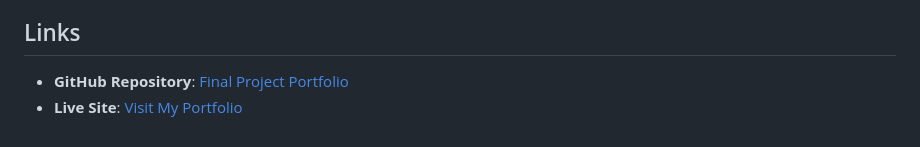
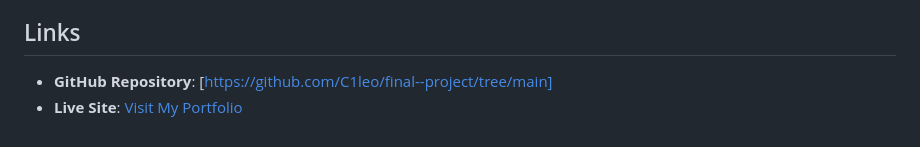
Before and after one commit to C1leo/final--project, a Markdown page: README.md, the part around the change. Drawn GitHub-style.

```diff
--- a/README.md
+++ b/README.md
@@ -25,5 +25,5 @@ An interactive incremental clicker game created with JavaScript. Users click on
 
 ## Links
 
-- **GitHub Repository**: [Final Project Portfolio](https://github.com/yourusername/final-project-portfolio)
+- **GitHub Repository**: [https://github.com/C1leo/final--project/tree/main]
 - **Live Site**: [Visit My Portfolio](https://yourusername.github.io/final-project-portfolio/)
```
